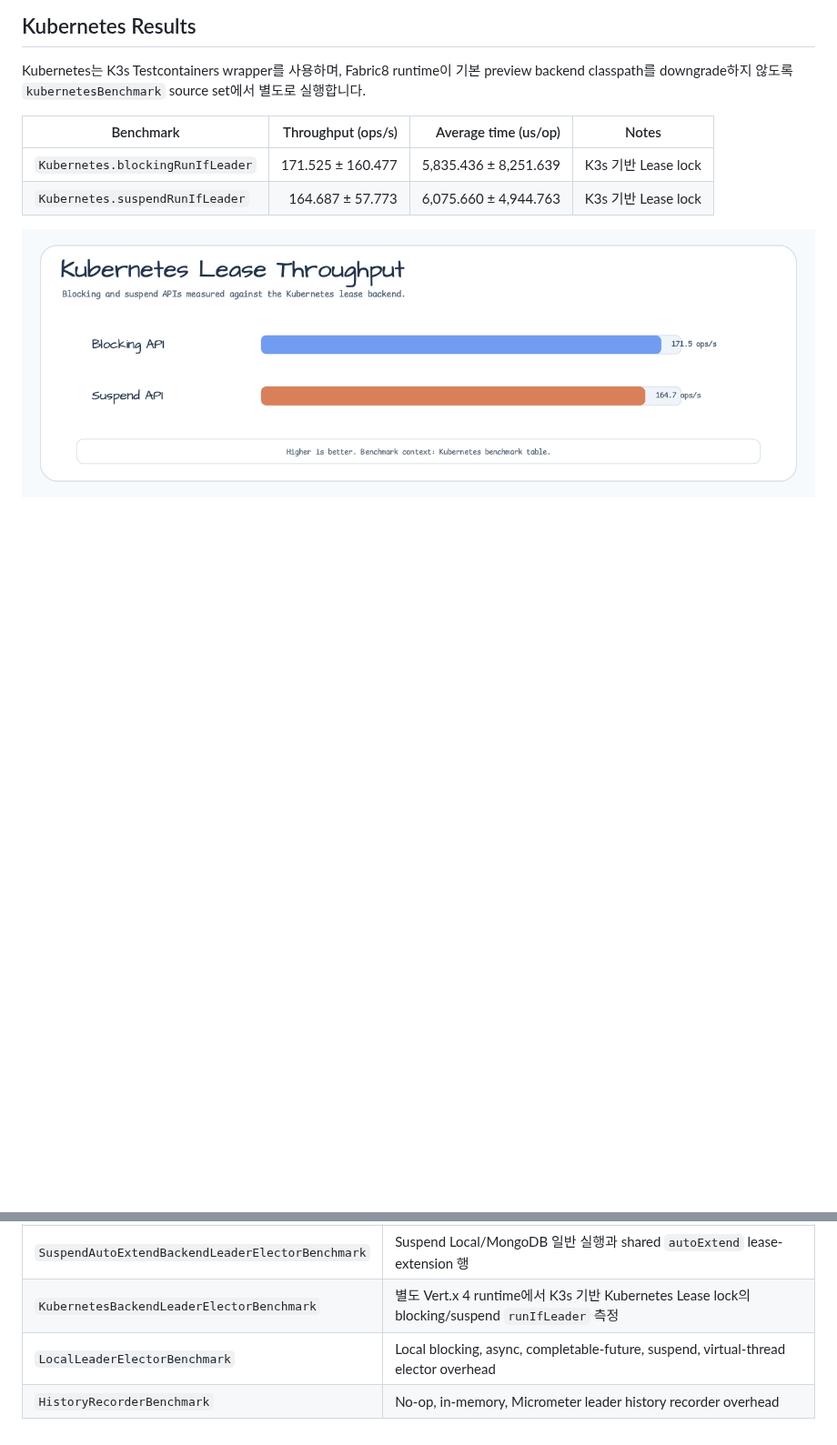
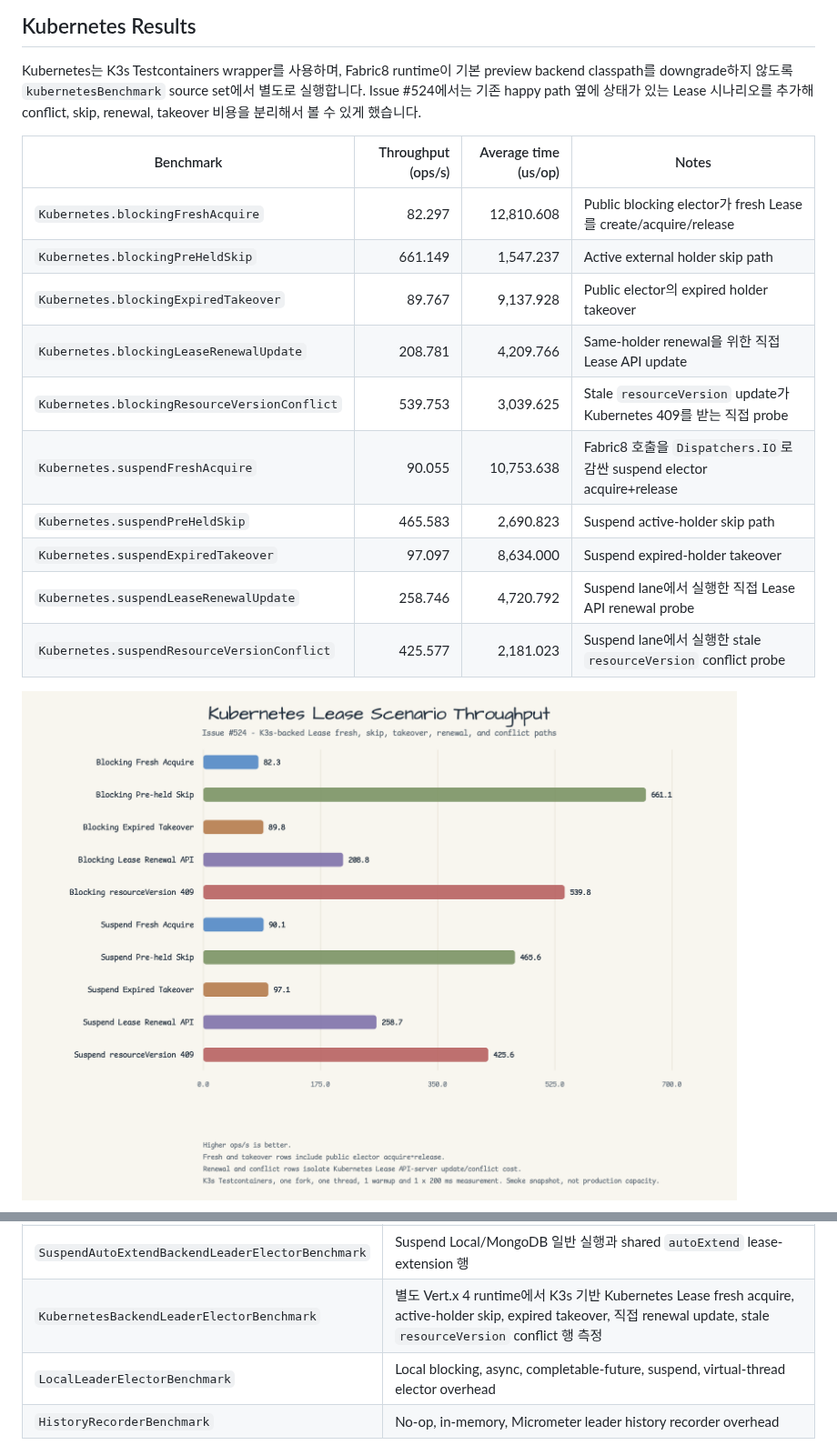
Before and after one commit to bluetape4k/bluetape4k-leader, a Markdown page: benchmark/README.ko.md, 2 parts joined by grey strips. Shown at 91% size. GitHub-like rendering; pictures changed too: docs/images/readme-charts/leader-kubernetes-scenarios-throughput-chart-01.png (added); blank space fills up the shorter version.

```diff
--- a/benchmark/README.ko.md
+++ b/benchmark/README.ko.md
@@ -502,12 +502,22 @@ Group election auto-extension은 아직 지원하지 않으며, 문서화되지
 
 Kubernetes는 K3s Testcontainers wrapper를 사용하며, Fabric8 runtime이 기본
 preview backend classpath를 downgrade하지 않도록 `kubernetesBenchmark`
-source set에서 별도로 실행합니다.
+source set에서 별도로 실행합니다. Issue #524에서는 기존 happy path 옆에
+상태가 있는 Lease 시나리오를 추가해 conflict, skip, renewal, takeover
+비용을 분리해서 볼 수 있게 했습니다.
 
 | Benchmark | Throughput (ops/s) | Average time (us/op) | Notes |
 |---|---:|---:|---|
-| `Kubernetes.blockingRunIfLeader` | 171.525 ± 160.477 | 5,835.436 ± 8,251.639 | K3s 기반 Lease lock |
-| `Kubernetes.suspendRunIfLeader` | 164.687 ± 57.773 | 6,075.660 ± 4,944.763 | K3s 기반 Lease lock |
+| `Kubernetes.blockingFreshAcquire` | 82.297 | 12,810.608 | Public blocking elector가 fresh Lease를 create/acquire/release |
+| `Kubernetes.blockingPreHeldSkip` | 661.149 | 1,547.237 | Active external holder skip path |
+| `Kubernetes.blockingExpiredTakeover` | 89.767 | 9,137.928 | Public elector의 expired holder takeover |
+| `Kubernetes.blockingLeaseRenewalUpdate` | 208.781 | 4,209.766 | Same-holder renewal을 위한 직접 Lease API update |
+| `Kubernetes.blockingResourceVersionConflict` | 539.753 | 3,039.625 | Stale `resourceVersion` update가 Kubernetes 409를 받는 직접 probe |
+| `Kubernetes.suspendFreshAcquire` | 90.055 | 10,753.638 | Fabric8 호출을 `Dispatchers.IO`로 감싼 suspend elector acquire+release |
+| `Kubernetes.suspendPreHeldSkip` | 465.583 | 2,690.823 | Suspend active-holder skip path |
+| `Kubernetes.suspendExpiredTakeover` | 97.097 | 8,634.000 | Suspend expired-holder takeover |
+| `Kubernetes.suspendLeaseRenewalUpdate` | 258.746 | 4,720.792 | Suspend lane에서 실행한 직접 Lease API renewal probe |
+| `Kubernetes.suspendResourceVersionConflict` | 425.577 | 2,181.023 | Suspend lane에서 실행한 stale `resourceVersion` conflict probe |
 
-![Kubernetes benchmark throughput](../docs/images/readme-charts/leader-benchmark-kubernetes-throughput-chart-01.png)
+![Kubernetes Lease scenario throughput](../docs/images/readme-charts/leader-kubernetes-scenarios-throughput-chart-01.png)
 
@@ -565,6 +593,6 @@ source set에서 별도로 실행합니다.
 | `SpringLeaderAdviceBenchmark` | Local blocking 및 suspend elector 기준선 대비 Spring `@LeaderElection` AOP overhead |
 | `AutoExtendBackendLeaderElectorBenchmark` | Blocking Local/MongoDB 일반 실행과 shared `autoExtend` lease-extension 행 |
 | `SuspendAutoExtendBackendLeaderElectorBenchmark` | Suspend Local/MongoDB 일반 실행과 shared `autoExtend` lease-extension 행 |
-| `KubernetesBackendLeaderElectorBenchmark` | 별도 Vert.x 4 runtime에서 K3s 기반 Kubernetes Lease lock의 blocking/suspend `runIfLeader` 측정 |
+| `KubernetesBackendLeaderElectorBenchmark` | 별도 Vert.x 4 runtime에서 K3s 기반 Kubernetes Lease fresh acquire, active-holder skip, expired takeover, 직접 renewal update, stale `resourceVersion` conflict 행 측정 |
 | `LocalLeaderElectorBenchmark` | Local blocking, async, completable-future, suspend, virtual-thread elector overhead |
 | `HistoryRecorderBenchmark` | No-op, in-memory, Micrometer leader history recorder overhead |
```
Also changed, not shown: other parts of benchmark/README.ko.md (+19 -1 lines), benchmark/README.md (+33 -6 lines), docs/benchmarks/2026-07-02-issue-524-kubernetes-lease-scenarios.md (added, +83 -0 lines), docs/lessons/2026-07-02-issue-524-kubernetes-lease-scenarios.md (added, +30 -0 lines), docs/review/2026-07-02-issue-524-kubernetes-lease-scenarios-review.md (added, +46 -0 lines), docs/images/readme-charts/leader-kubernetes-scenarios-latency-chart-01.png (added), 5 other files.
